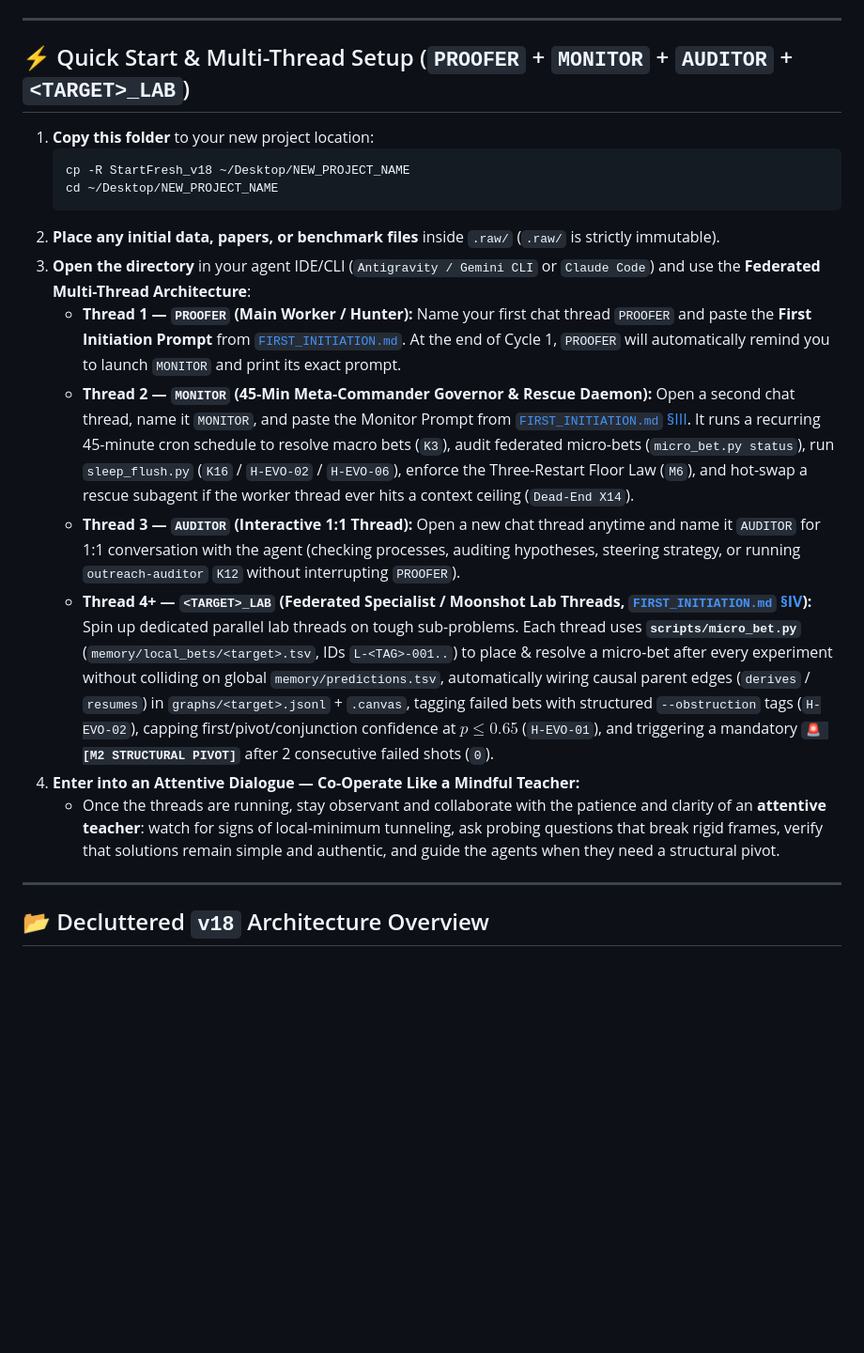
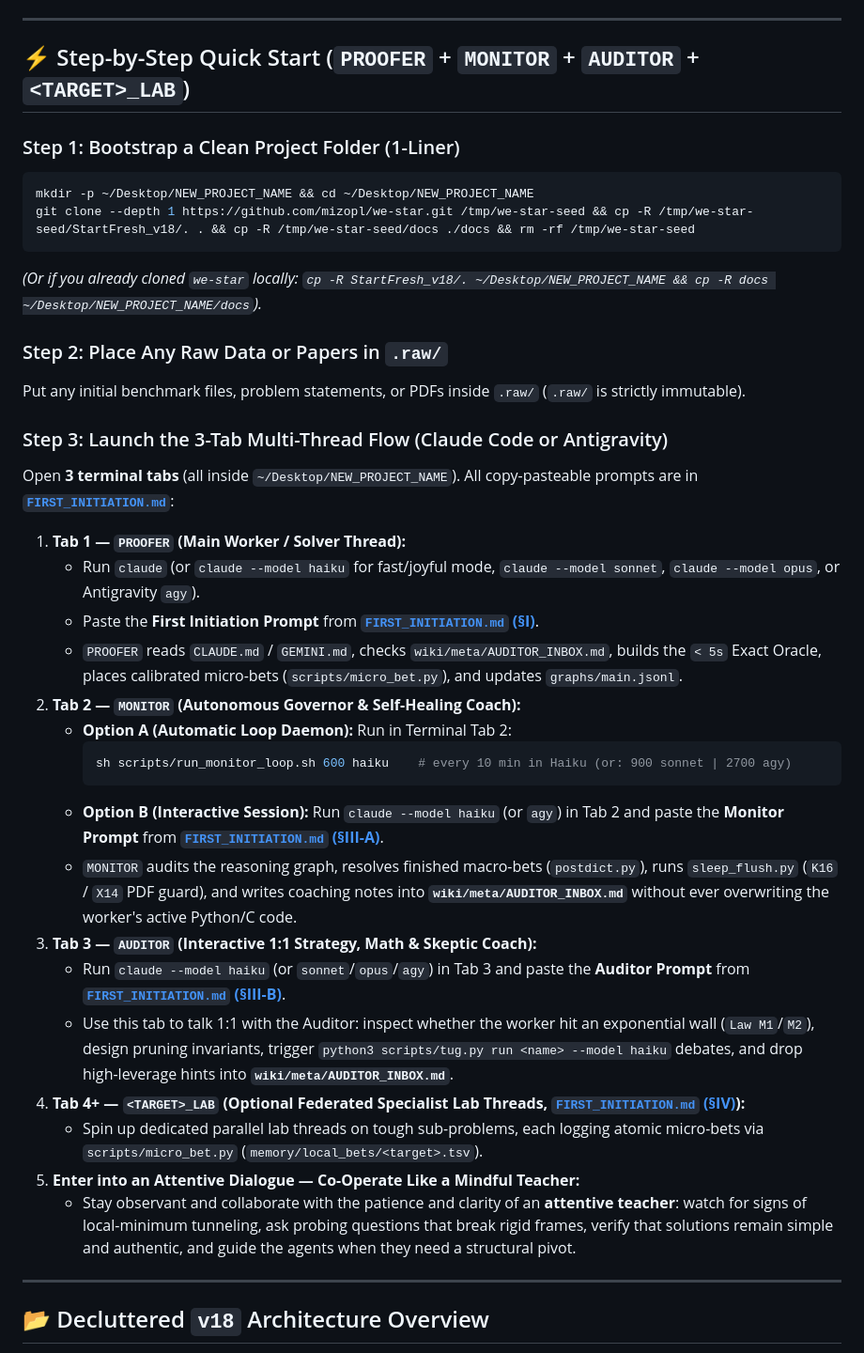
Before and after one commit to mizopl/we-star, a Markdown page: StartFresh_v18/README.md, the part around the change. Shown at 94% size. Rendered like a GitHub page; blank space fills up the shorter version.

Commit message:
docs(quickstart): add step-by-step 3-tab launch instructions (PROOFER + MONITOR + AUDITOR) to root README.md and StartFresh_v18/README.md
— autonomously engineered & 3-skeptic verified by Gemini-CLSS (PROOFER v18) on @mizopl's behalf

````diff
--- a/StartFresh_v18/README.md
+++ b/StartFresh_v18/README.md
@@ -4,21 +4,39 @@ A clean, self-contained, **Sleep & Memory-Flushed** autonomous Knowledge OS and
 
 ---
 
-## ⚡ Quick Start & Multi-Thread Setup (`PROOFER` + `MONITOR` + `AUDITOR` + `<TARGET>_LAB`)
+## ⚡ Step-by-Step Quick Start (`PROOFER` + `MONITOR` + `AUDITOR` + `<TARGET>_LAB`)
 
-1. **Copy this folder** to your new project location:
-   ```bash
-   cp -R StartFresh_v18 ~/Desktop/NEW_PROJECT_NAME
-   cd ~/Desktop/NEW_PROJECT_NAME
-   ```
-2. **Place any initial data, papers, or benchmark files** inside `.raw/` (`.raw/` is strictly immutable).
-3. **Open the directory** in your agent IDE/CLI (`Antigravity / Gemini CLI` or `Claude Code`) and use the **Federated Multi-Thread Architecture**:
-   - **Thread 1 — `PROOFER` (Main Worker / Hunter):** Name your first chat thread `PROOFER` and paste the **First Initiation Prompt** from [`FIRST_INITIATION.md`](./FIRST_INITIATION.md). At the end of Cycle 1, `PROOFER` will automatically remind you to launch `MONITOR` and print its exact prompt.
-   - **Thread 2 — `MONITOR` (45-Min Meta-Commander Governor & Rescue Daemon):** Open a second chat thread, name it `MONITOR`, and paste the Monitor Prompt from [`FIRST_INITIATION.md` §III](./FIRST_INITIATION.md). It runs a recurring 45-minute cron schedule to resolve macro bets (`K3`), audit federated micro-bets (`micro_bet.py status`), run `sleep_flush.py` (`K16` / `H-EVO-02` / `H-EVO-06`), enforce the Three-Restart Floor Law (`M6`), and hot-swap a rescue subagent if the worker thread ever hits a context ceiling (`Dead-End X14`).
-   - **Thread 3 — `AUDITOR` (Interactive 1:1 Thread):** Open a new chat thread anytime and name it `AUDITOR` for 1:1 conversation with the agent (checking processes, auditing hypotheses, steering strategy, or running `outreach-auditor` `K12` without interrupting `PROOFER`).
-   - **Thread 4+ — `<TARGET>_LAB` (Federated Specialist / Moonshot Lab Threads, [`FIRST_INITIATION.md` §IV](./FIRST_INITIATION.md)):** Spin up dedicated parallel lab threads on tough sub-problems. Each thread uses **`scripts/micro_bet.py`** (`memory/local_bets/<target>.tsv`, IDs `L-<TAG>-001..`) to place & resolve a micro-bet after every experiment without colliding on global `memory/predictions.tsv`, automatically wiring causal parent edges (`derives` / `resumes`) in `graphs/<target>.jsonl` + `.canvas`, tagging failed bets with structured `--obstruction` tags (`H-EVO-02`), capping first/pivot/conjunction confidence at $p \le 0.65$ (`H-EVO-01`), and triggering a mandatory **`🚨 [M2 STRUCTURAL PIVOT]`** after 2 consecutive failed shots (`0`).
-4. **Enter into an Attentive Dialogue — Co-Operate Like a Mindful Teacher:**
-   - Once the threads are running, stay observant and collaborate with the patience and clarity of an **attentive teacher**: watch for signs of local-minimum tunneling, ask probing questions that break rigid frames, verify that solutions remain simple and authentic, and guide the agents when they need a structural pivot.
+### Step 1: Bootstrap a Clean Project Folder (1-Liner)
+```bash
+mkdir -p ~/Desktop/NEW_PROJECT_NAME && cd ~/Desktop/NEW_PROJECT_NAME
+git clone --depth 1 https://github.com/mizopl/we-star.git /tmp/we-star-seed && cp -R /tmp/we-star-seed/StartFresh_v18/. . && cp -R /tmp/we-star-seed/docs ./docs && rm -rf /tmp/we-star-seed
+```
+*(Or if you already cloned `we-star` locally: `cp -R StartFresh_v18/. ~/Desktop/NEW_PROJECT_NAME && cp -R docs ~/Desktop/NEW_PROJECT_NAME/docs`).*
+
+### Step 2: Place Any Raw Data or Papers in `.raw/`
+Put any initial benchmark files, problem statements, or PDFs inside `.raw/` (`.raw/` is strictly immutable).
+
+### Step 3: Launch the 3-Tab Multi-Thread Flow (Claude Code or Antigravity)
+Open **3 terminal tabs** (all inside `~/Desktop/NEW_PROJECT_NAME`). All copy-pasteable prompts are in **[`FIRST_INITIATION.md`](./FIRST_INITIATION.md)**:
+
+1. **Tab 1 — `PROOFER` (Main Worker / Solver Thread):**
+   - Run `claude` (or `claude --model haiku` for fast/joyful mode, `claude --model sonnet`, `claude --model opus`, or Antigravity `agy`).
+   - Paste the **First Initiation Prompt** from **[`FIRST_INITIATION.md` (§I)](./FIRST_INITIATION.md)**.
+   - `PROOFER` reads `CLAUDE.md` / `GEMINI.md`, checks `wiki/meta/AUDITOR_INBOX.md`, builds the `< 5s` Exact Oracle, places calibrated micro-bets (`scripts/micro_bet.py`), and updates `graphs/main.jsonl`.
+2. **Tab 2 — `MONITOR` (Autonomous Governor & Self-Healing Coach):**
+   - **Option A (Automatic Loop Daemon):** Run in Terminal Tab 2:
+     ```bash
+     sh scripts/run_monitor_loop.sh 600 haiku    # every 10 min in Haiku (or: 900 sonnet | 2700 agy)
+     ```
+   - **Option B (Interactive Session):** Run `claude --model haiku` (or `agy`) in Tab 2 and paste the **Monitor Prompt** from **[`FIRST_INITIATION.md` (§III-A)](./FIRST_INITIATION.md)**.
+   - `MONITOR` audits the reasoning graph, resolves finished macro-bets (`postdict.py`), runs `sleep_flush.py` (`K16` / `X14` PDF guard), and writes coaching notes into **`wiki/meta/AUDITOR_INBOX.md`** without ever overwriting the worker's active Python/C code.
+3. **Tab 3 — `AUDITOR` (Interactive 1:1 Strategy, Math & Skeptic Coach):**
+   - Run `claude --model haiku` (or `sonnet`/`opus`/`agy`) in Tab 3 and paste the **Auditor Prompt** from **[`FIRST_INITIATION.md` (§III-B)](./FIRST_INITIATION.md)**.
+   - Use this tab to talk 1:1 with the Auditor: inspect whether the worker hit an exponential wall (`Law M1`/`M2`), design pruning invariants, trigger `python3 scripts/tug.py run <name> --model haiku` debates, and drop high-leverage hints into **`wiki/meta/AUDITOR_INBOX.md`**.
+4. **Tab 4+ — `<TARGET>_LAB` (Optional Federated Specialist Lab Threads, [`FIRST_INITIATION.md` (§IV)](./FIRST_INITIATION.md)):**
+   - Spin up dedicated parallel lab threads on tough sub-problems, each logging atomic micro-bets via `scripts/micro_bet.py` (`memory/local_bets/<target>.tsv`).
+5. **Enter into an Attentive Dialogue — Co-Operate Like a Mindful Teacher:**
+   - Stay observant and collaborate with the patience and clarity of an **attentive teacher**: watch for signs of local-minimum tunneling, ask probing questions that break rigid frames, verify that solutions remain simple and authentic, and guide the agents when they need a structural pivot.
 
 ---
 
````
Also changed, not shown: README.md (+17 -8 lines).
